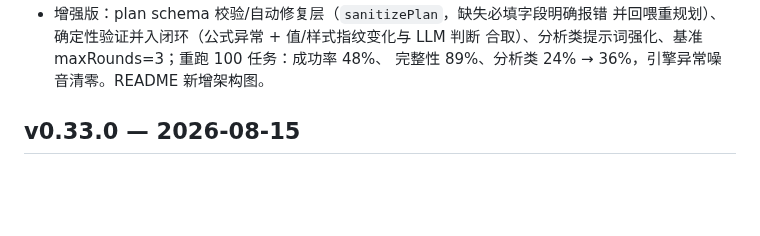
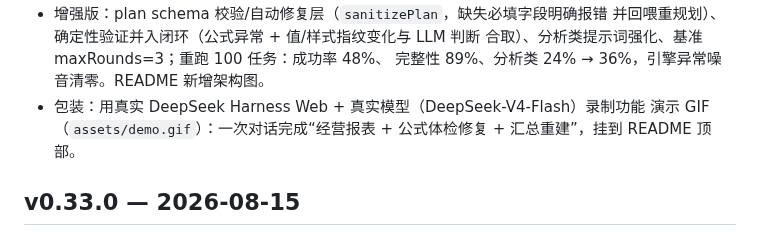
Before and after one commit to hccccc01333/dsh-excel-chat, a Markdown page: CHANGELOG.md, the part around the change. GitHub-like rendering; blank space fills up the shorter version.

```diff
--- a/CHANGELOG.md
+++ b/CHANGELOG.md
@@ -25,6 +25,9 @@
   并回喂重规划）、确定性验证并入闭环（公式异常 + 值/样式指纹变化与 LLM 判断
   合取）、分析类提示词强化、基准 maxRounds=3；重跑 100 任务：成功率 48%、
   完整性 89%、分析类 24% → 36%，引擎异常噪音清零。README 新增架构图。
+- 包装：用真实 DeepSeek Harness Web + 真实模型（DeepSeek-V4-Flash）录制功能
+  演示 GIF（`assets/demo.gif`）：一次对话完成“经营报表 + 公式体检修复 +
+  汇总重建”，挂到 README 顶部。
 
 ## v0.33.0 — 2026-08-15
 
```
Also changed, not shown: README.md (+2 -0 lines), assets/demo.gif (added).
